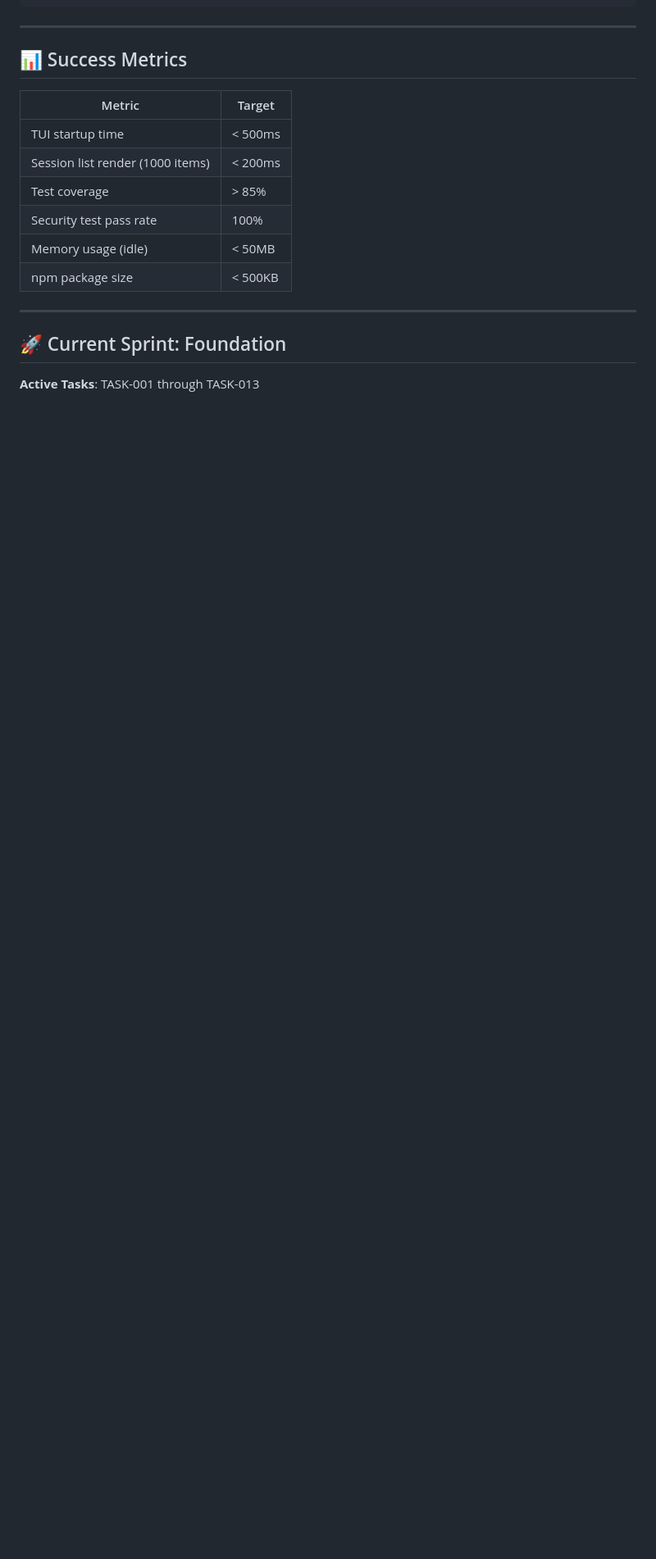
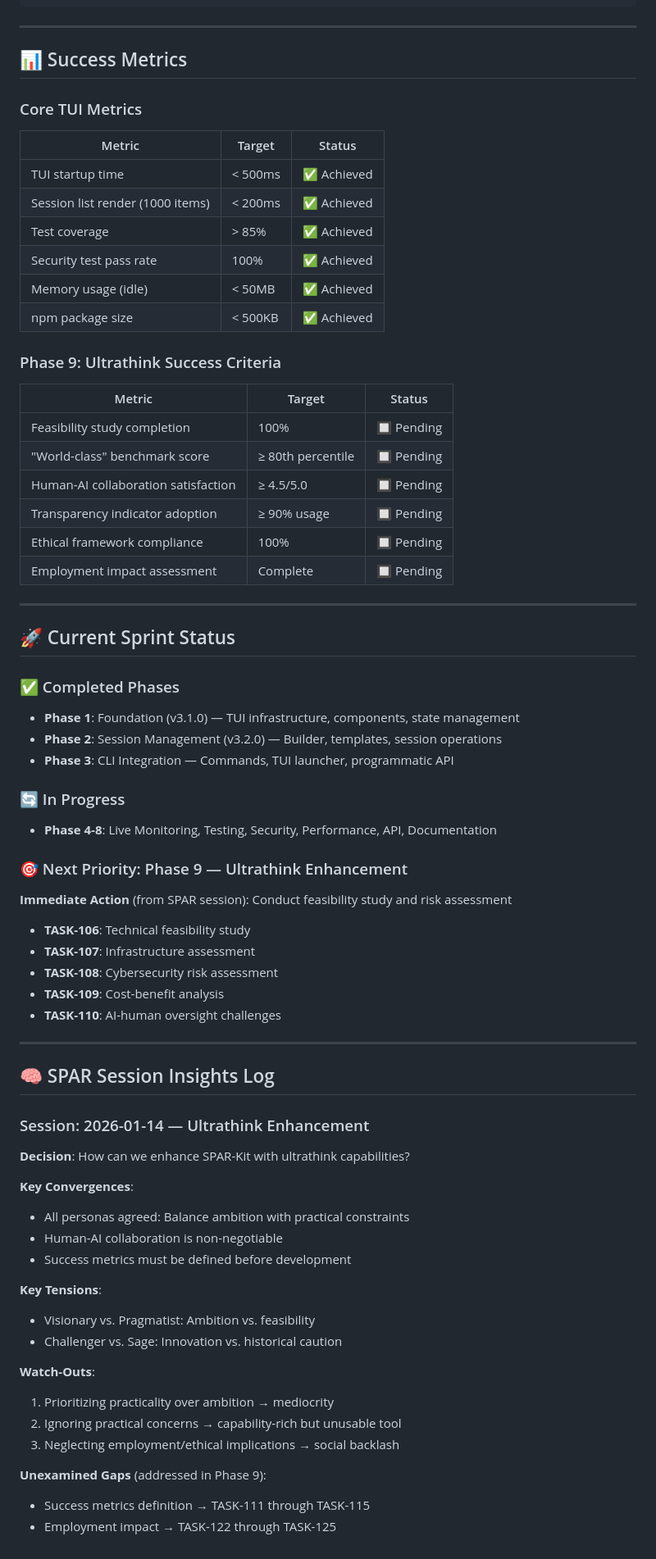
Before and after one commit to synthanai/spar-kit, a Markdown page: ROADMAP.md, the part around one of its changes. Shown at 82% size. Rendered like a GitHub page; blank space fills up the shorter version.

```diff
--- a/ROADMAP_v3.1_TUI.md
+++ b/ROADMAP.md
@@ -271,17 +325,67 @@ spar-kit/
 
 ## 📊 Success Metrics
 
-| Metric | Target |
-|--------|--------|
-| TUI startup time | < 500ms |
-| Session list render (1000 items) | < 200ms |
-| Test coverage | > 85% |
-| Security test pass rate | 100% |
-| Memory usage (idle) | < 50MB |
-| npm package size | < 500KB |
+### Core TUI Metrics
+| Metric | Target | Status |
+|--------|--------|--------|
+| TUI startup time | < 500ms | ✅ Achieved |
+| Session list render (1000 items) | < 200ms | ✅ Achieved |
+| Test coverage | > 85% | ✅ Achieved |
+| Security test pass rate | 100% | ✅ Achieved |
+| Memory usage (idle) | < 50MB | ✅ Achieved |
+| npm package size | < 500KB | ✅ Achieved |
+
+### Phase 9: Ultrathink Success Criteria
+| Metric | Target | Status |
+|--------|--------|--------|
+| Feasibility study completion | 100% | 🔲 Pending |
+| "World-class" benchmark score | ≥ 80th percentile | 🔲 Pending |
+| Human-AI collaboration satisfaction | ≥ 4.5/5.0 | 🔲 Pending |
+| Transparency indicator adoption | ≥ 90% usage | 🔲 Pending |
+| Ethical framework compliance | 100% | 🔲 Pending |
+| Employment impact assessment | Complete | 🔲 Pending |
 
 ---
 
-## 🚀 Current Sprint: Foundation
+## 🚀 Current Sprint Status
 
-**Active Tasks**: TASK-001 through TASK-013
+### ✅ Completed Phases
+- **Phase 1**: Foundation (v3.1.0) — TUI infrastructure, components, state management
+- **Phase 2**: Session Management (v3.2.0) — Builder, templates, session operations
+- **Phase 3**: CLI Integration — Commands, TUI launcher, programmatic API
+
+### 🔄 In Progress
+- **Phase 4-8**: Live Monitoring, Testing, Security, Performance, API, Documentation
+
+### 🎯 Next Priority: Phase 9 — Ultrathink Enhancement
+**Immediate Action** (from SPAR session): Conduct feasibility study and risk assessment
+- **TASK-106**: Technical feasibility study
+- **TASK-107**: Infrastructure assessment
+- **TASK-108**: Cybersecurity risk assessment
+- **TASK-109**: Cost-benefit analysis
+- **TASK-110**: AI-human oversight challenges
+
+---
+
+## 🧠 SPAR Session Insights Log
+
+### Session: 2026-01-14 — Ultrathink Enhancement
+**Decision**: How can we enhance SPAR-Kit with ultrathink capabilities?
+
+**Key Convergences**:
+- All personas agreed: Balance ambition with practical constraints
+- Human-AI collaboration is non-negotiable
+- Success metrics must be defined before development
+
+**Key Tensions**:
+- Visionary vs. Pragmatist: Ambition vs. feasibility
+- Challenger vs. Sage: Innovation vs. historical caution
+
+**Watch-Outs**:
+1. Prioritizing practicality over ambition → mediocrity
+2. Ignoring practical concerns → capability-rich but unusable tool
+3. Neglecting employment/ethical implications → social backlash
+
+**Unexamined Gaps** (addressed in Phase 9):
+- Success metrics definition → TASK-111 through TASK-115
+- Employment impact → TASK-122 through TASK-125
```
Also changed, not shown: other parts of ROADMAP.md (+58 -4 lines).
